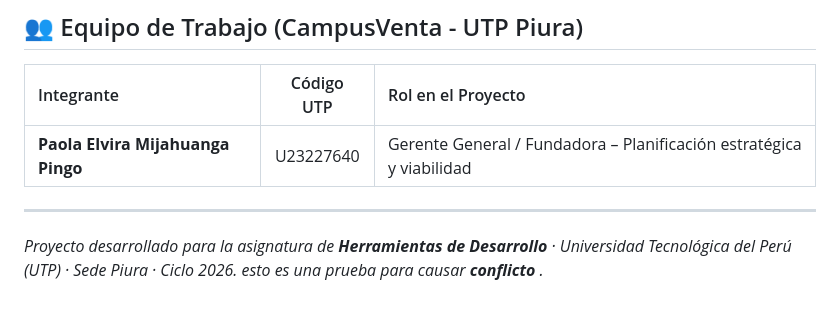
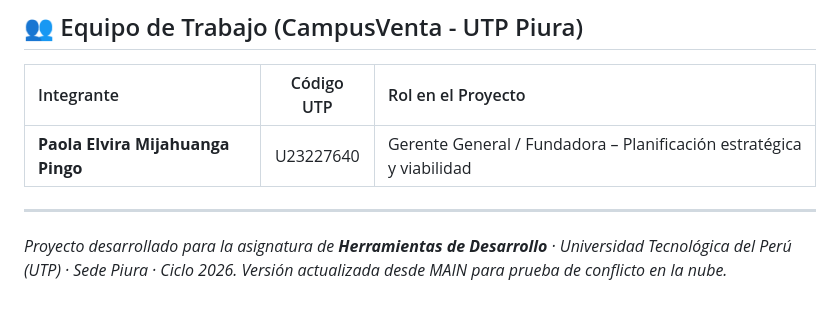
Before and after one commit to ricardoavmo/CampusVenta, a Markdown page: README.md, the part around the change. Rendered like a GitHub page.

Commit message:
Cambio de prueba en main para conflicto en la nube

```diff
--- a/README.md
+++ b/README.md
@@ -184,4 +184,4 @@ cd backend
 ---
 
 *Proyecto desarrollado para la asignatura de **Herramientas de Desarrollo** · Universidad Tecnológica del Perú (UTP) · Sede Piura · Ciclo 2026.*
-*esto es una prueba para causar **conflicto** .*
+*Versión actualizada desde MAIN para prueba de conflicto en la nube.*
```
